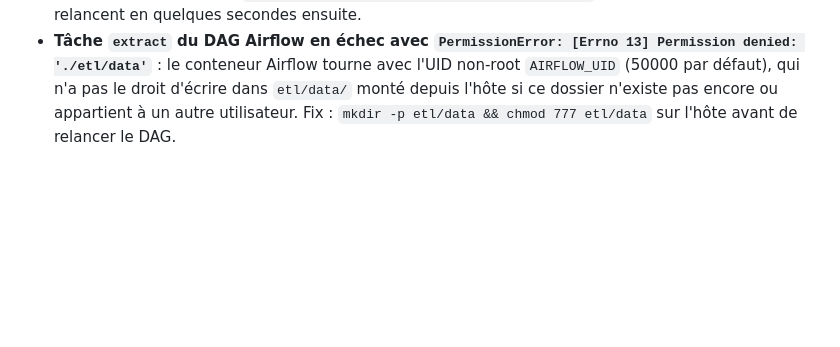
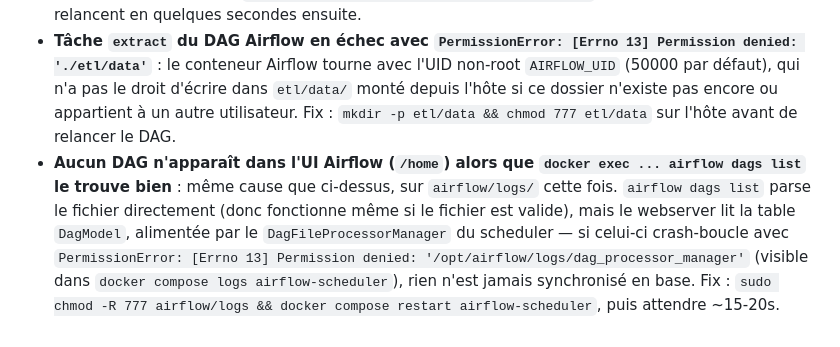
Before and after one commit to SIMPLON-DIST-DATA-P2-192997/healthai_coach_backend, a Markdown page: docs/guide_deploiement.md, the part around the change. Rendered like a GitHub page; blank space fills up the shorter version.

Commit message:
docs(guide): documente le fix de permissions airflow/logs (DagFileProcessorManager)

```diff
--- a/docs/guide_deploiement.md
+++ b/docs/guide_deploiement.md
@@ -144,3 +144,4 @@ docker compose down -v       # + supprime le volume (repart de zéro au prochain
 - **Port déjà utilisé** (`5432`, `7860`, `3000`, `8000`) : un autre conteneur ou service local occupe le port. `docker ps` pour identifier, ou changer le port hôte dans `.env` (`POSTGRES_PORT`, `ADMIN_INTERFACE_PORT`, `METABASE_PORT`, `API_PORT`).
 - **Machine qui sature en mémoire avec plusieurs stacks docker-compose actives en parallèle** (ex. cette stack + une stack Airflow séparée) : arrêter les stacks non utilisées (`docker compose -p <projet> down`) plutôt que de les laisser tourner en continu — `docker ps` liste tous les conteneurs actifs tous projets confondus pour identifier ce qui peut être coupé. En dernier recours avant de lancer Airflow : `docker compose stop admin_interface metabase` le temps du test, ils se relancent en quelques secondes ensuite.
 - **Tâche `extract` du DAG Airflow en échec avec `PermissionError: [Errno 13] Permission denied: './etl/data'`** : le conteneur Airflow tourne avec l'UID non-root `AIRFLOW_UID` (50000 par défaut), qui n'a pas le droit d'écrire dans `etl/data/` monté depuis l'hôte si ce dossier n'existe pas encore ou appartient à un autre utilisateur. Fix : `mkdir -p etl/data && chmod 777 etl/data` sur l'hôte avant de relancer le DAG.
+- **Aucun DAG n'apparaît dans l'UI Airflow (`/home`) alors que `docker exec ... airflow dags list` le trouve bien** : même cause que ci-dessus, sur `airflow/logs/` cette fois. `airflow dags list` parse le fichier directement (donc fonctionne même si le fichier est valide), mais le webserver lit la table `DagModel`, alimentée par le `DagFileProcessorManager` du scheduler — si celui-ci crash-boucle avec `PermissionError: [Errno 13] Permission denied: '/opt/airflow/logs/dag_processor_manager'` (visible dans `docker compose logs airflow-scheduler`), rien n'est jamais synchronisé en base. Fix : `sudo chmod -R 777 airflow/logs && docker compose restart airflow-scheduler`, puis attendre ~15-20s.
```
